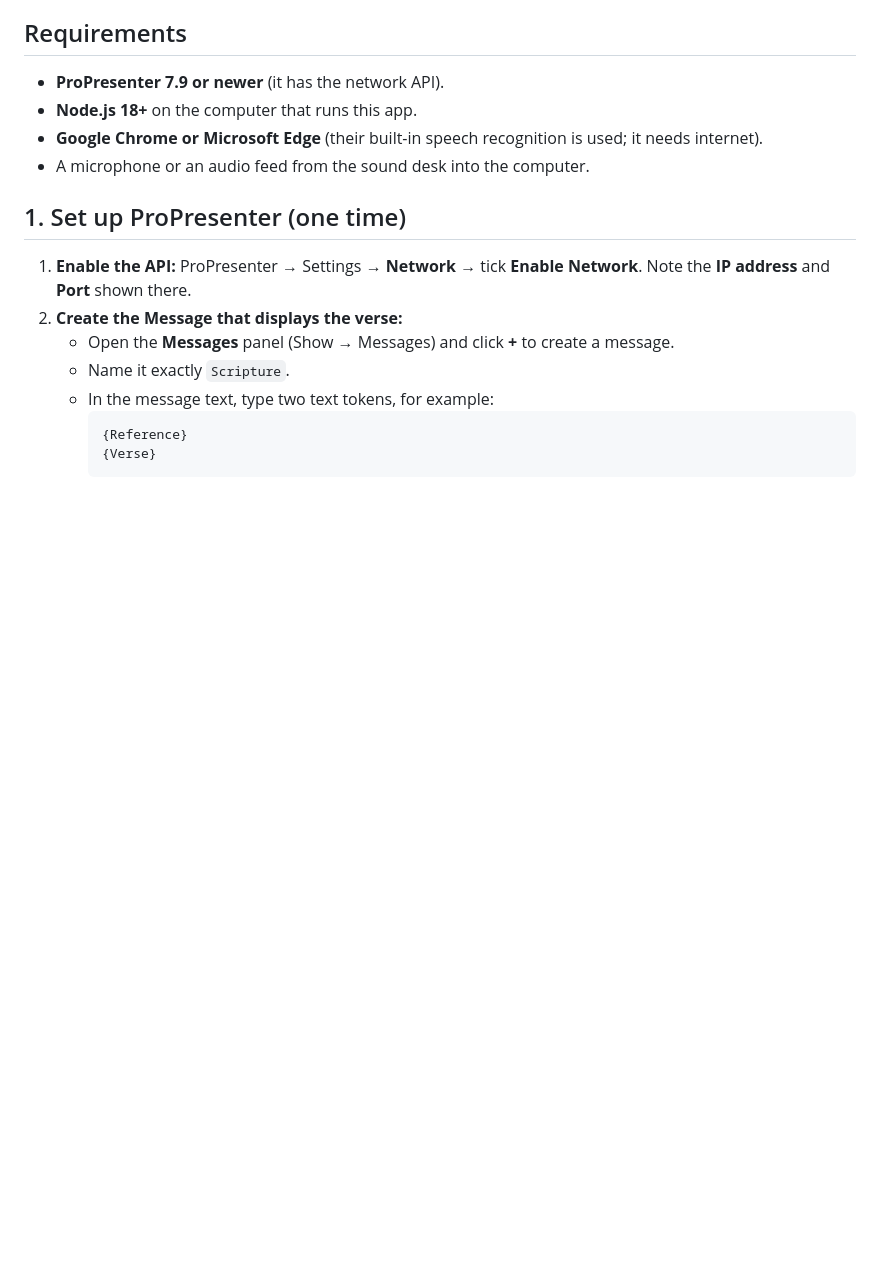
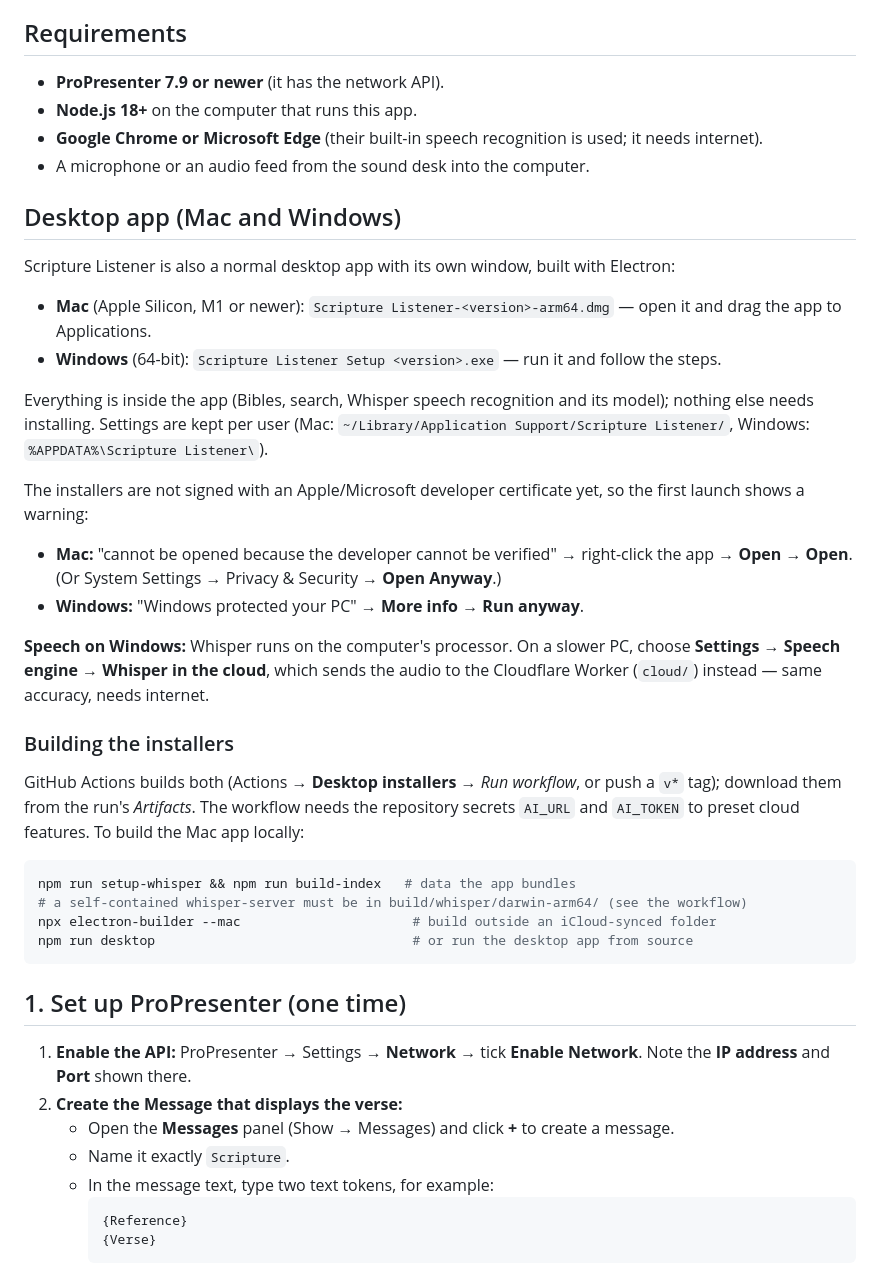
Before and after one commit to aimaker-nm/scripture-listener, a Markdown page: README.md, the part around the change. Rendered like a GitHub page; blank space fills up the shorter version.

Commit message:
docs: desktop app install and build instructions
Co-Authored-By: Claude Opus 5.5 <noreply@anthropic.com>

````diff
--- a/README.md
+++ b/README.md
@@ -93,6 +93,41 @@ wording both work.
 - **Node.js 18+** on the computer that runs this app.
 - **Google Chrome or Microsoft Edge** (their built-in speech recognition is used; it needs internet).
 - A microphone or an audio feed from the sound desk into the computer.
+
+## Desktop app (Mac and Windows)
+
+Scripture Listener is also a normal desktop app with its own window, built with Electron:
+
+- **Mac** (Apple Silicon, M1 or newer): `Scripture Listener-<version>-arm64.dmg` — open it and drag
+  the app to Applications.
+- **Windows** (64-bit): `Scripture Listener Setup <version>.exe` — run it and follow the steps.
+
+Everything is inside the app (Bibles, search, Whisper speech recognition and its model); nothing
+else needs installing. Settings are kept per user (Mac: `~/Library/Application Support/Scripture
+Listener/`, Windows: `%APPDATA%\Scripture Listener\`).
+
+The installers are not signed with an Apple/Microsoft developer certificate yet, so the first launch shows a warning:
+
+- **Mac:** "cannot be opened because the developer cannot be verified" → right-click the app →
+  **Open** → **Open**. (Or System Settings → Privacy & Security → **Open Anyway**.)
+- **Windows:** "Windows protected your PC" → **More info** → **Run anyway**.
+
+**Speech on Windows:** Whisper runs on the computer's processor. On a slower PC, choose
+**Settings → Speech engine → Whisper in the cloud**, which sends the audio to the Cloudflare Worker
+(`cloud/`) instead — same accuracy, needs internet.
+
+### Building the installers
+
+GitHub Actions builds both (Actions → **Desktop installers** → *Run workflow*, or push a `v*` tag);
+download them from the run's *Artifacts*. The workflow needs the repository secrets `AI_URL` and
+`AI_TOKEN` to preset cloud features. To build the Mac app locally:
+
+```bash
+npm run setup-whisper && npm run build-index   # data the app bundles
+# a self-contained whisper-server must be in build/whisper/darwin-arm64/ (see the workflow)
+npx electron-builder --mac                      # build outside an iCloud-synced folder
+npm run desktop                                 # or run the desktop app from source
+```
 
 ## 1. Set up ProPresenter (one time)
 
````
